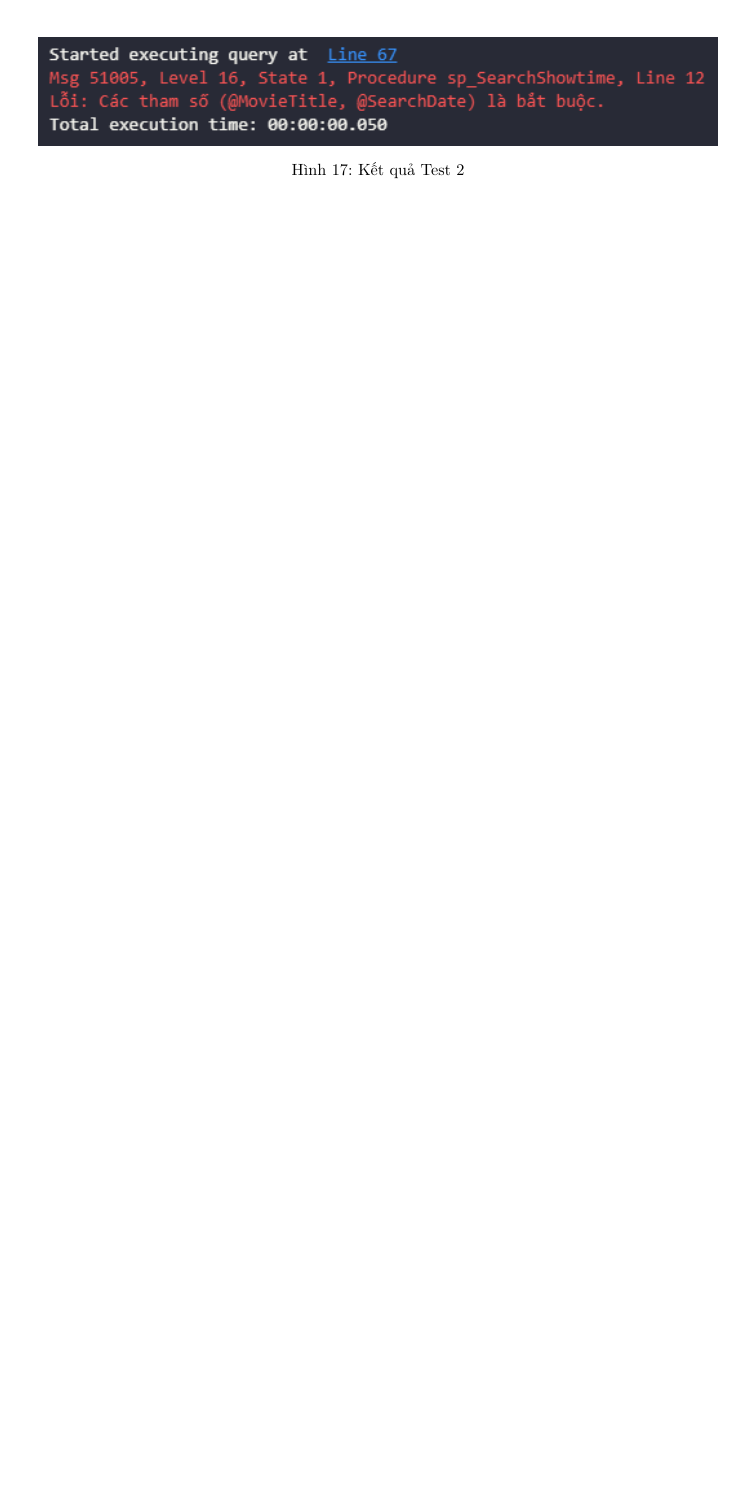
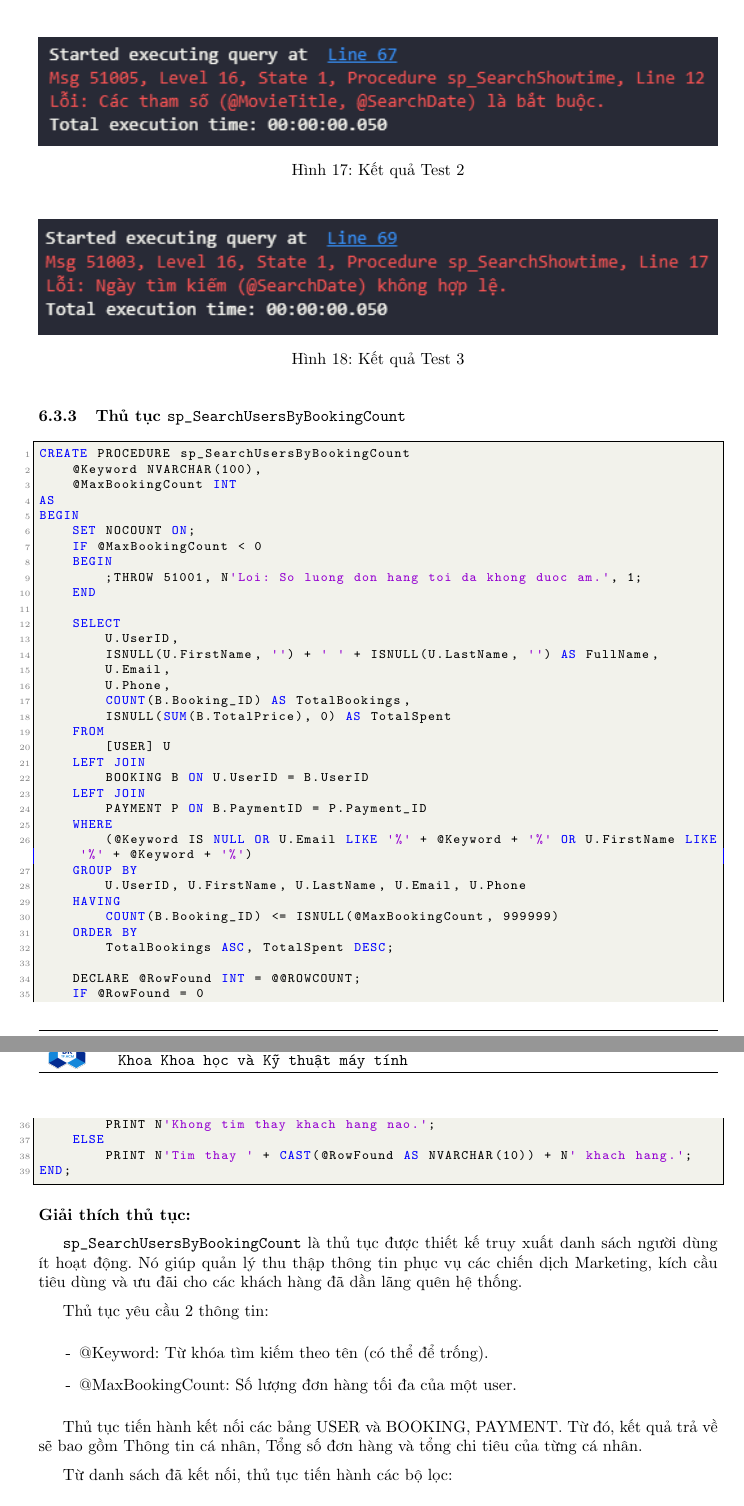
Before and after one commit to phuvi301/Database, a LaTeX document (report.tex): part of page 45 of 45 before the commit and two parts of pages 45 and 46 of 48 after it, the two joined at a grey line, cut so that both start at the same text, the shorter picture padded with empty space. Compiled offline with pdfLaTeX.

Commit message:
Update third procedure details, query and testcase

```diff
--- a/report.tex
+++ b/report.tex
@@ -1893,3 +1893,60 @@ EXEC sp_SearchShowtime @MovieTitle = N'Mai', @SearchDate = '2026-01-01';
     \caption{Kết quả Test 3}
 \end{figure}
 
+\subsubsection{Thủ tục \texttt{sp\_SearchUsersByBookingCount}}
+\begin{lstlisting}
+CREATE PROCEDURE sp_SearchUsersByBookingCount
+    @Keyword NVARCHAR(100),
+    @MaxBookingCount INT
+AS
+BEGIN
+    SET NOCOUNT ON;
+    IF @MaxBookingCount < 0
+    BEGIN
+        ;THROW 51001, N'Loi: So luong don hang toi da khong duoc am.', 1;
+    END
+
+    SELECT
+        U.UserID,
+        ISNULL(U.FirstName, '') + ' ' + ISNULL(U.LastName, '') AS FullName,
+        U.Email,
+        U.Phone,
+        COUNT(B.Booking_ID) AS TotalBookings,
+        ISNULL(SUM(B.TotalPrice), 0) AS TotalSpent
+    FROM
+        [USER] U
+    LEFT JOIN
+        BOOKING B ON U.UserID = B.UserID
+    LEFT JOIN
+        PAYMENT P ON B.PaymentID = P.Payment_ID
+    WHERE
+        (@Keyword IS NULL OR U.Email LIKE '%' + @Keyword + '%' OR U.FirstName LIKE '%' + @Keyword + '%')
+    GROUP BY
+        U.UserID, U.FirstName, U.LastName, U.Email, U.Phone
+    HAVING
+        COUNT(B.Booking_ID) <= ISNULL(@MaxBookingCount, 999999)
+    ORDER BY
+        TotalBookings ASC, TotalSpent DESC;
+
+    DECLARE @RowFound INT = @@ROWCOUNT;
+    IF @RowFound = 0
+        PRINT N'Khong tim thay khach hang nao.';
+    ELSE
+        PRINT N'Tim thay ' + CAST(@RowFound AS NVARCHAR(10)) + N' khach hang.';
+END;
+\end{lstlisting}
+\textbf{Giải thích thủ tục:}
+
+\texttt{sp\_SearchUsersByBookingCount} là thủ tục được thiết kế truy xuất danh sách người dùng ít hoạt động.
+Nó giúp quản lý thu thập thông tin phục vụ các chiến dịch Marketing, kích cầu tiêu dùng và ưu đãi cho các khách hàng đã dần lãng quên hệ thống.
+
+Thủ tục yêu cầu 2 thông tin:
+\begin{itemize}
+    \item[-] @Keyword: Từ khóa tìm kiếm theo tên (có thể để trống).
+    \item[-] @MaxBookingCount: Số lượng đơn hàng tối đa của một user.
+\end{itemize}
+
+Thủ tục tiến hành kết nối các bảng USER và BOOKING, PAYMENT. Từ đó, kết quả trả về sẽ bao gồm Thông tin cá nhân, Tổng số đơn hàng và tổng chi tiêu của từng cá nhân.
+
+Từ danh sách đã kết nối, thủ tục tiến hành các bộ lọc:
+\begin{itemize}
@@ -1895,0 +1994 @@ EXEC sp_SearchShowtime @MovieTitle = N'Mai', @SearchDate = '2026-01-01';
+\end{figure}
```
Also changed, not shown: Images/TT3_Test1_1.png (added), Images/TT3_Test1_2.png (added), Images/TT3_Test2_1.png (added), Images/TT3_Test2_2.png (added), Images/TT3_Test3.png (added), report.pdf, report.tex (47 more changed lines).
